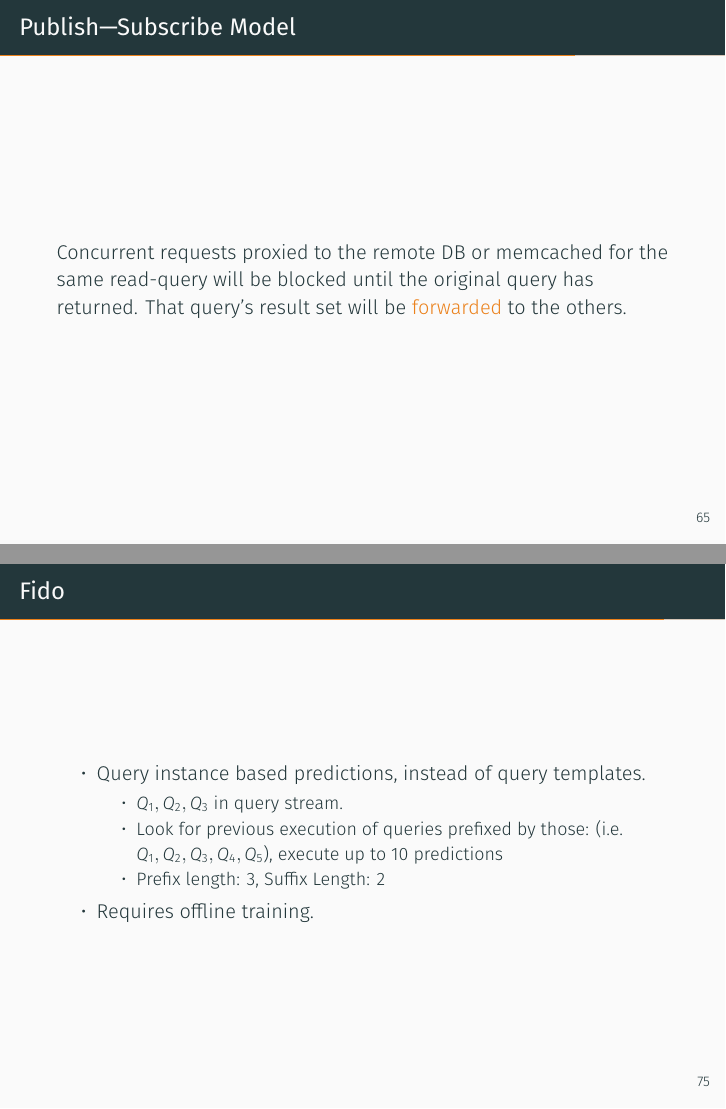
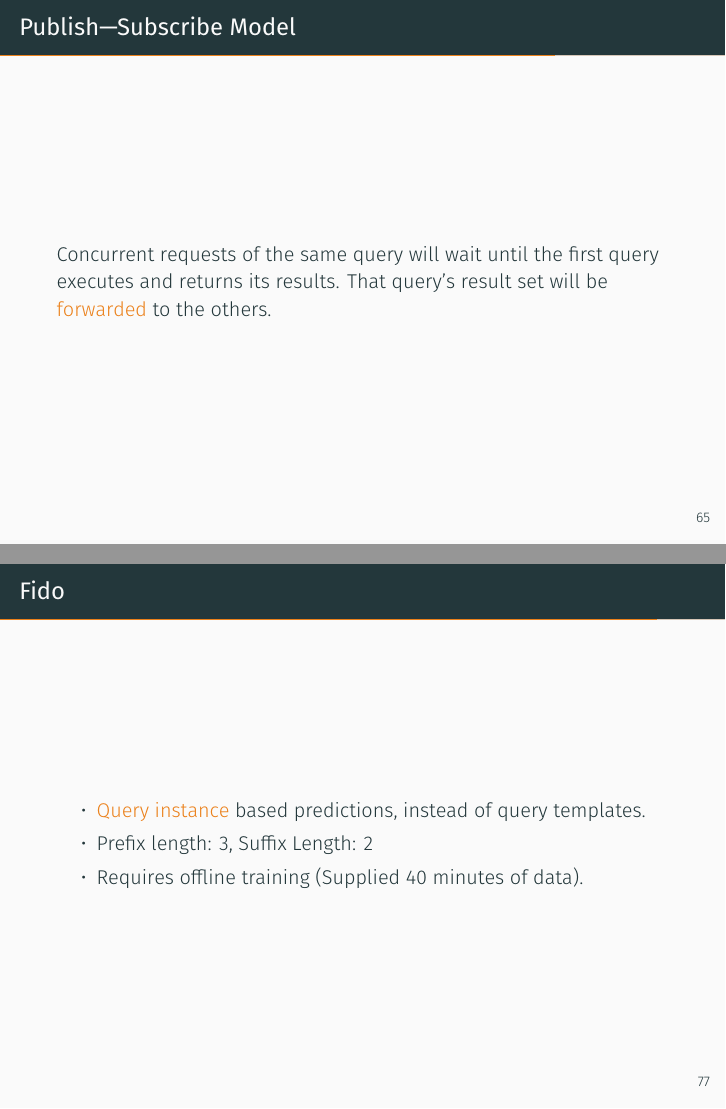
Before and after one commit to bglasber/apollo_dsg_jan17, LaTeX slides (demo.tex): pages 78 and 92 of 99 before the commit and pages 78 and 94 of 102 after it, joined at a grey line. Compiled offline with XeLaTeX; a missing font is replaced by an installed copy or a similar font.

Commit message:
Make further adjustments

```diff
--- a/demo.tex
+++ b/demo.tex
@@ -543,7 +543,7 @@
 \end{frame}
 
 \begin{frame}[fragile]{Publish---Subscribe Model}
-Concurrent requests proxied to the remote DB or memcached for the same read-query will be blocked until the original query has returned.
+Concurrent requests of the same query will wait until the first query executes and returns its results.
 That query's result set will be \alert{forwarded} to the others.
 \end{frame}
 
@@ -703,14 +703,24 @@
 \end{frame}
 
 \begin{frame}[fragile]{Fido}
+    \begin{figure}
+        \center
+        \includegraphics[scale=0.3]{apollo_fido_pred}
+    \end{figure}
+\end{frame}
+
+\begin{frame}[fragile]{Fido}
+    \begin{figure}
+        \center
+        \includegraphics[scale=0.3]{apollo_fido_pred_2}
+    \end{figure}
+\end{frame}
+
+\begin{frame}[fragile]{Fido}
     \begin{itemize}
-        \item{Query instance based predictions, instead of query templates.}
-            \begin{itemize}
-                \item{$Q_1, Q_2, Q_3$ in query stream.}
-                \item{Look for previous execution of queries prefixed by those: (i.e. $Q_1, Q_2, Q_3, Q_4, Q_5$), execute up to 10 predictions}
-                \item{Prefix length: 3, Suffix Length: 2}
-            \end{itemize}
-        \item{Requires offline training.}
+        \item{\alert{Query instance} based predictions, instead of query templates.}
+        \item{Prefix length: 3, Suffix Length: 2}
+        \item{Requires offline training (Supplied 40 minutes of data).}
     \end{itemize}
 \end{frame}
 
```
Also changed, not shown: apollo_exp_config.png, apollo_fido_pred.png (added), apollo_fido_pred_2.png (added), demo.tex (35 more changed lines).
